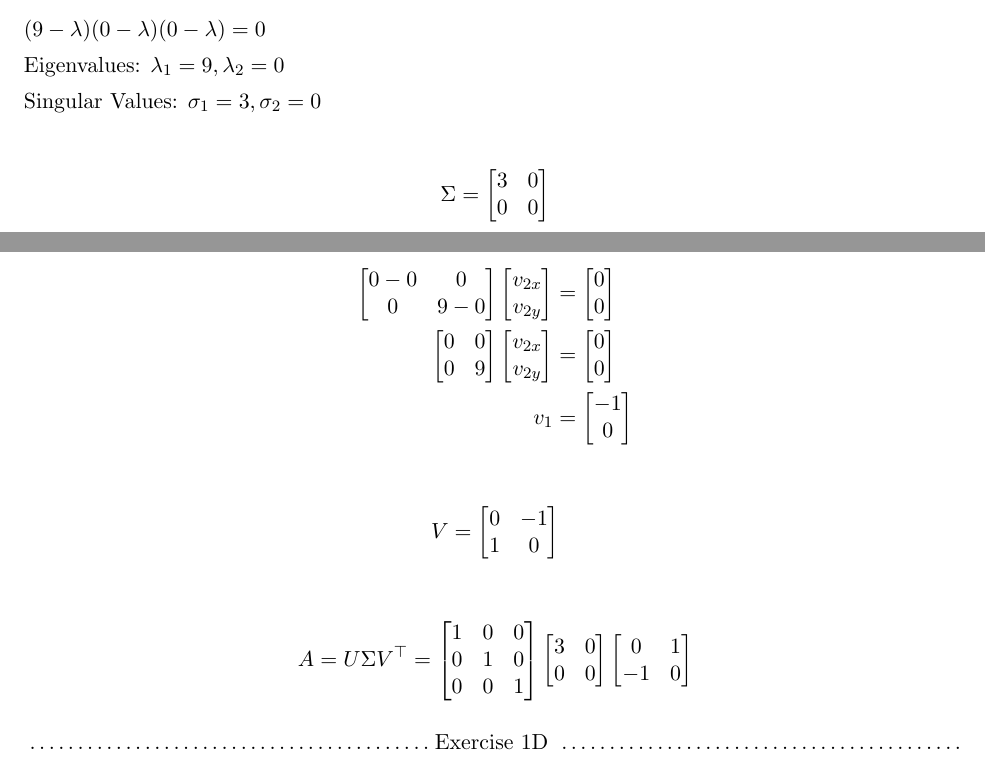
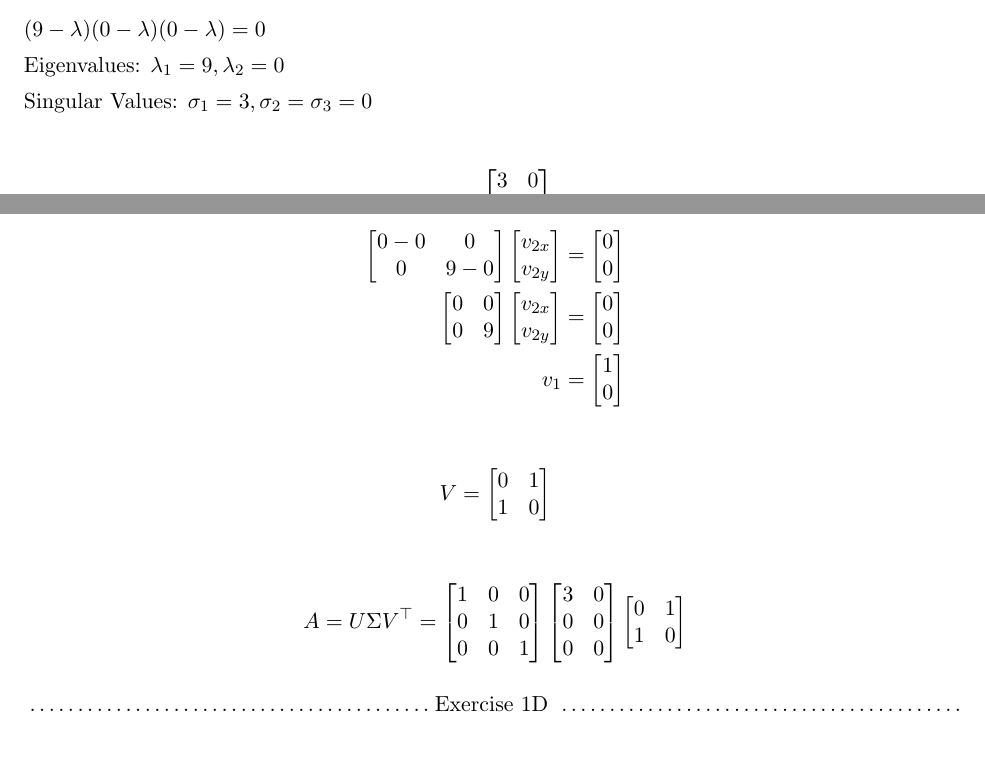
Before and after one commit to j1doan/ucsd-dsc210, a LaTeX document (pa3/dsc210_pa3.tex): two parts of pages 5 and 7 of 16, joined at a grey line, cut so that both start at the same text. Compiled offline with LaTeX, dvips and Ghostscript.

Commit message:
fix: signage on svd calcs for q1

```diff
--- a/pa3/dsc210_pa3.tex
+++ b/pa3/dsc210_pa3.tex
@@ -574,11 +574,12 @@ A = U \Sigma V^\top
 
 Eigenvalues: \( \lambda_1 = 9, \lambda_2 = 0 \)
 
-Singular Values: \( \sigma_1 = 3, \sigma_2 = 0 \)
+Singular Values: \( \sigma_1 = 3, \sigma_2 = \sigma_3 = 0 \)
 
 \begin{align*}
 \Sigma = {\begin{bmatrix}
         3 & 0 \\
+        0 & 0 \\
         0 & 0
     \end{bmatrix}}
 \end{align*}
@@ -757,13 +758,13 @@ Eigenvector for \( \lambda_2 = 0 \)
     \end{bmatrix} \\
     v_1
     &= \begin{bmatrix}
-        -1 \\ 0
+        1 \\ 0
     \end{bmatrix}
 \end{align*}
 
 \begin{align*}
 V = {\begin{bmatrix}
-        0 & -1 \\
+        0 & 1 \\
         1 & 0
     \end{bmatrix}}
 \end{align*}
@@ -778,11 +779,12 @@ A = U \Sigma V^\top
     \end{bmatrix}
     \begin{bmatrix}
         3 & 0 \\
+        0 & 0 \\
         0 & 0
     \end{bmatrix}
     \begin{bmatrix}
         0 & 1 \\
-        -1 & 0
+        1 & 0
     \end{bmatrix}
 \end{align*}
 
```
Also changed, not shown: pa3/dsc210_pa3.pdf.
